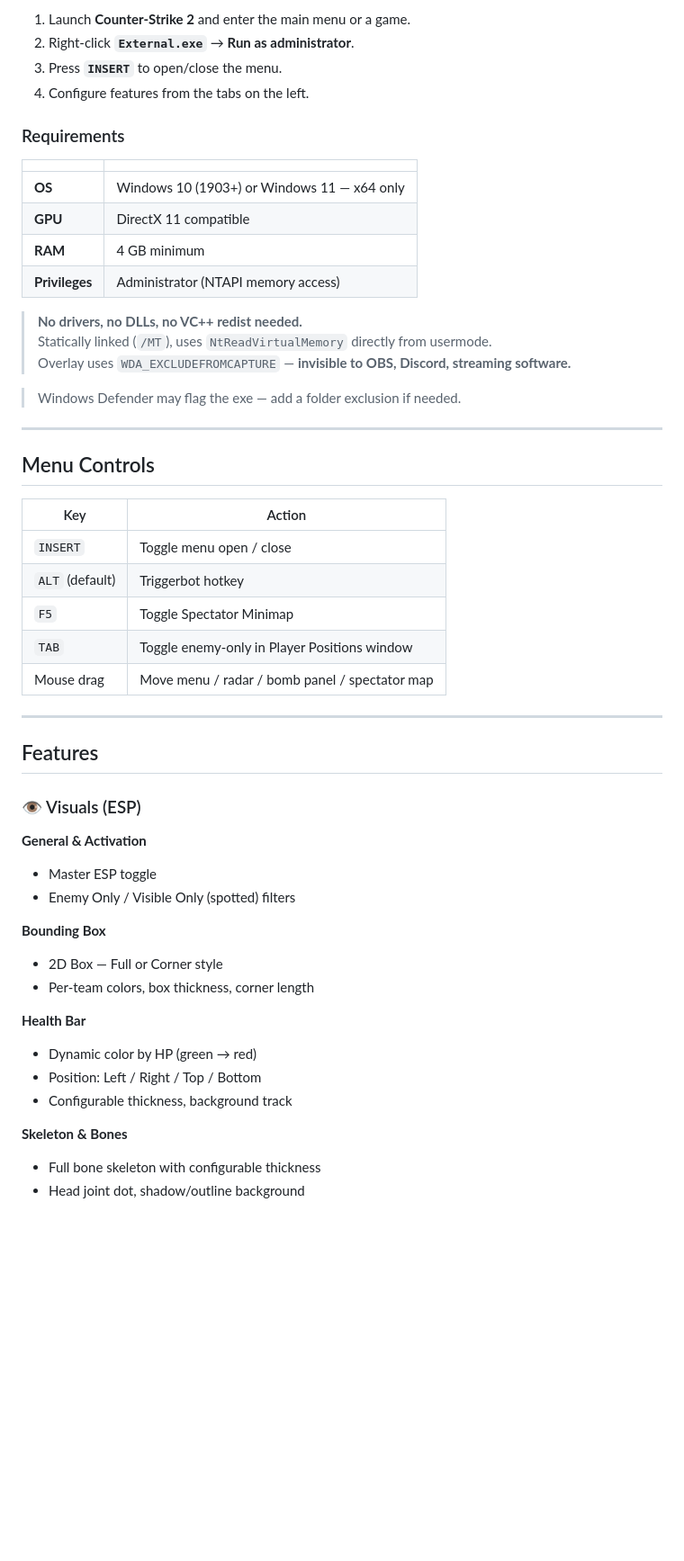
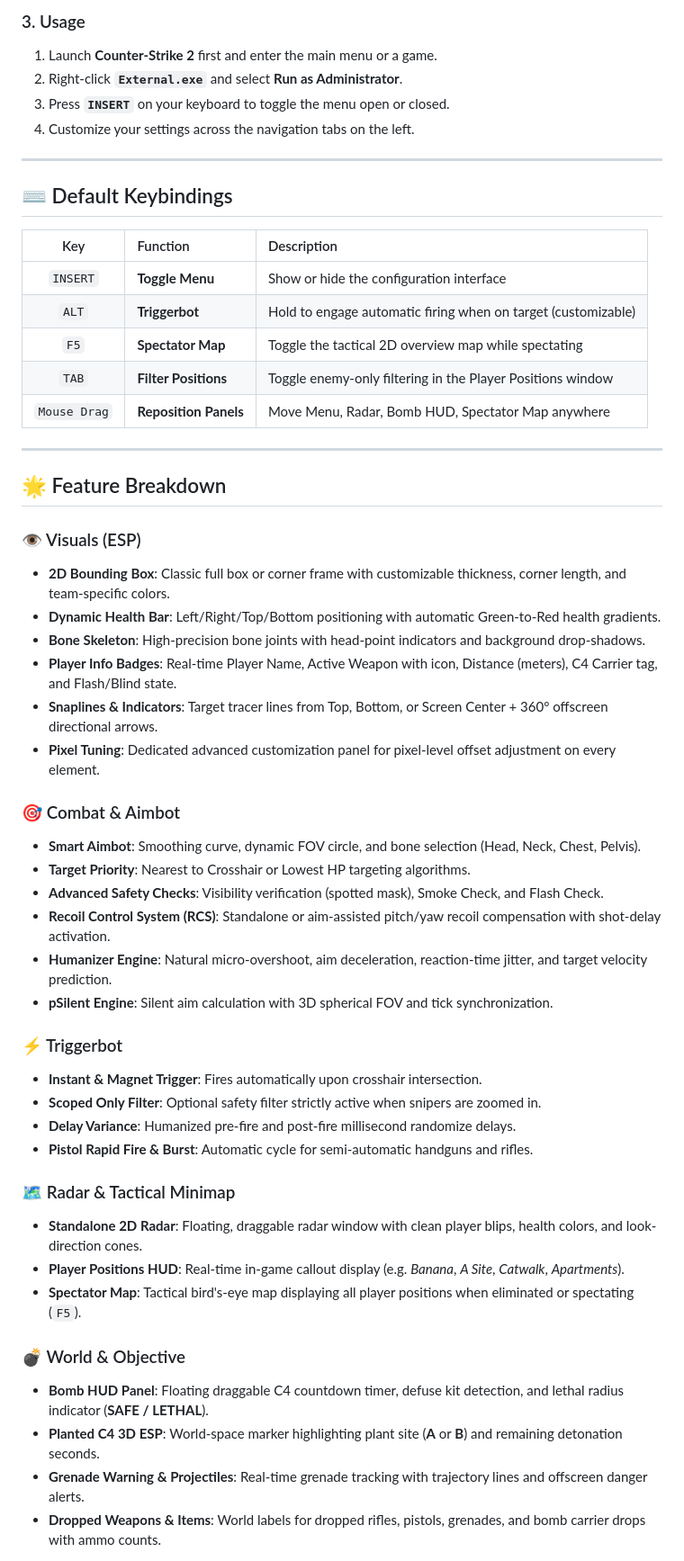
Before and after one commit to AbdooMrini/cs2-mbw9-release, a Markdown page: README.md, the part around one of its changes. Shown at 90% size. GitHub-like rendering; blank space fills up the shorter version.

Commit message:
Update release README.md with comprehensive v3.3 guide and badges

```diff
--- a/README.md
+++ b/README.md
@@ -48,56 +45,56 @@ All files must be in the **same folder**:
 
-1. Launch **Counter-Strike 2** and enter the main menu or a game.
-2. Right-click **`External.exe`** → **Run as administrator**.
-3. Press **`INSERT`** to open/close the menu.
-4. Configure features from the tabs on the left.
-
-### Requirements
-
-| | |
-|---|---|
-| **OS** | Windows 10 (1903+) or Windows 11 — x64 only |
-| **GPU** | DirectX 11 compatible |
-| **RAM** | 4 GB minimum |
-| **Privileges** | Administrator (NTAPI memory access) |
-
-> **No drivers, no DLLs, no VC++ redist needed.**
-> Statically linked (`/MT`), uses `NtReadVirtualMemory` directly from usermode.
-> Overlay uses `WDA_EXCLUDEFROMCAPTURE` — **invisible to OBS, Discord, streaming software.**
-
-> Windows Defender may flag the exe — add a folder exclusion if needed.
+### 3. Usage
+1. Launch **Counter-Strike 2** first and enter the main menu or a game.
+2. Right-click **`External.exe`** and select **Run as Administrator**.
+3. Press **`INSERT`** on your keyboard to toggle the menu open or closed.
+4. Customize your settings across the navigation tabs on the left.
 
 ---
 
-## Menu Controls
+## ⌨️ Default Keybindings
 
-| Key | Action |
-|-----|--------|
-| `INSERT` | Toggle menu open / close |
-| `ALT` (default) | Triggerbot hotkey |
-| `F5` | Toggle Spectator Minimap |
-| `TAB` | Toggle enemy-only in Player Positions window |
-| Mouse drag | Move menu / radar / bomb panel / spectator map |
+| Key | Function | Description |
+| :---: | :--- | :--- |
+| `INSERT` | **Toggle Menu** | Show or hide the configuration interface |
+| `ALT` | **Triggerbot** | Hold to engage automatic firing when on target (customizable) |
+| `F5` | **Spectator Map** | Toggle the tactical 2D overview map while spectating |
+| `TAB` | **Filter Positions** | Toggle enemy-only filtering in the Player Positions window |
+| `Mouse Drag` | **Reposition Panels** | Move Menu, Radar, Bomb HUD, Spectator Map anywhere |
 
 ---
 
-## Features
+## 🌟 Feature Breakdown
 
 ### 👁️ Visuals (ESP)
+* **2D Bounding Box**: Classic full box or corner frame with customizable thickness, corner length, and team-specific colors.
+* **Dynamic Health Bar**: Left/Right/Top/Bottom positioning with automatic Green-to-Red health gradients.
+* **Bone Skeleton**: High-precision bone joints with head-point indicators and background drop-shadows.
+* **Player Info Badges**: Real-time Player Name, Active Weapon with icon, Distance (meters), C4 Carrier tag, and Flash/Blind state.
+* **Snaplines & Indicators**: Target tracer lines from Top, Bottom, or Screen Center + 360° offscreen directional arrows.
+* **Pixel Tuning**: Dedicated advanced customization panel for pixel-level offset adjustment on every element.
 
-**General & Activation**
-- Master ESP toggle
-- Enemy Only / Visible Only (spotted) filters
+### 🎯 Combat & Aimbot
+* **Smart Aimbot**: Smoothing curve, dynamic FOV circle, and bone selection (Head, Neck, Chest, Pelvis).
+* **Target Priority**: Nearest to Crosshair or Lowest HP targeting algorithms.
+* **Advanced Safety Checks**: Visibility verification (spotted mask), Smoke Check, and Flash Check.
+* **Recoil Control System (RCS)**: Standalone or aim-assisted pitch/yaw recoil compensation with shot-delay activation.
+* **Humanizer Engine**: Natural micro-overshoot, aim deceleration, reaction-time jitter, and target velocity prediction.
+* **pSilent Engine**: Silent aim calculation with 3D spherical FOV and tick synchronization.
 
-**Bounding Box**
-- 2D Box — Full or Corner style
-- Per-team colors, box thickness, corner length
+### ⚡ Triggerbot
+* **Instant & Magnet Trigger**: Fires automatically upon crosshair intersection.
+* **Scoped Only Filter**: Optional safety filter strictly active when snipers are zoomed in.
+* **Delay Variance**: Humanized pre-fire and post-fire millisecond randomize delays.
+* **Pistol Rapid Fire & Burst**: Automatic cycle for semi-automatic handguns and rifles.
 
-**Health Bar**
-- Dynamic color by HP (green → red)
-- Position: Left / Right / Top / Bottom
-- Configurable thickness, background track
+### 🗺️ Radar & Tactical Minimap
+* **Standalone 2D Radar**: Floating, draggable radar window with clean player blips, health colors, and look-direction cones.
+* **Player Positions HUD**: Real-time in-game callout display (e.g. *Banana*, *A Site*, *Catwalk*, *Apartments*).
+* **Spectator Map**: Tactical bird's-eye map displaying all player positions when eliminated or spectating (`F5`).
 
-**Skeleton & Bones**
-- Full bone skeleton with configurable thickness
-- Head joint dot, shadow/outline background
+### 💣 World & Objective
+* **Bomb HUD Panel**: Floating draggable C4 countdown timer, defuse kit detection, and lethal radius indicator (**SAFE / LETHAL**).
+* **Planted C4 3D ESP**: World-space marker highlighting plant site (**A** or **B**) and remaining detonation seconds.
+* **Grenade Warning & Projectiles**: Real-time grenade tracking with trajectory lines and offscreen danger alerts.
+* **Dropped Weapons & Items**: World labels for dropped rifles, pistols, grenades, and bomb carrier drops with ammo counts.
 
```
Also changed, not shown: other parts of README.md (+76 -219 lines).
